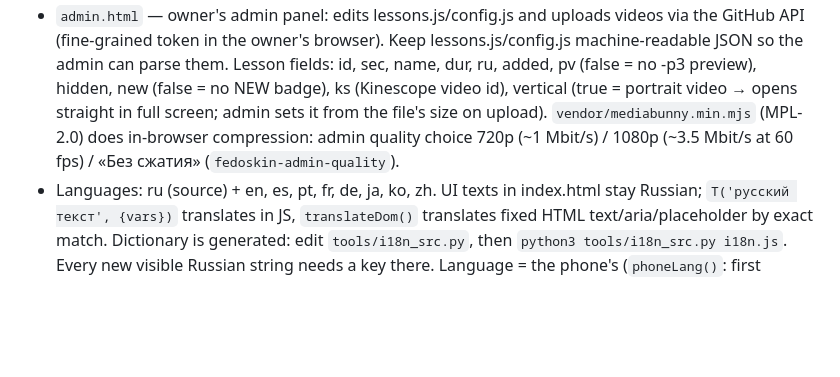
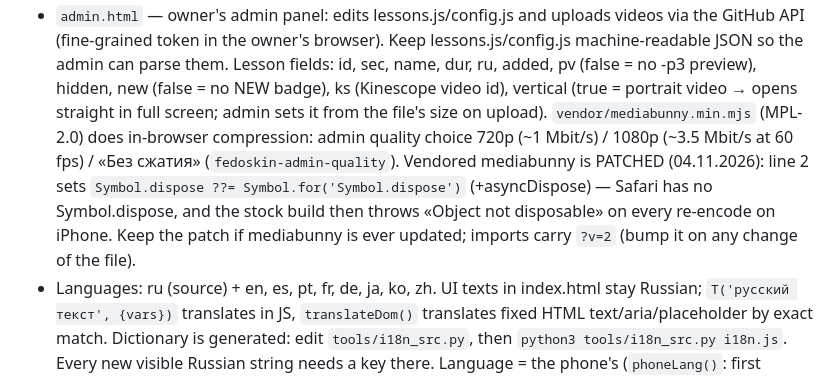
Before and after one commit to Fedosk1n/fedoskin-app, a Markdown page: CLAUDE.md, the part around the change. Rendered like a GitHub page; blank space fills up the shorter version.

Commit message:
CLAUDE.md: заметка о патче mediabunny для Safari
Co-Authored-By: Claude Opus 5.5 <noreply@anthropic.com>
Claude-Session: https://claude.ai/code/session_01N4fo3Sa3hMe4yicf4cKrEZ

```diff
--- a/CLAUDE.md
+++ b/CLAUDE.md
@@ -10,6 +10,9 @@
   vertical (true = portrait video → opens straight in full screen; admin sets it from the file's size on upload).
   `vendor/mediabunny.min.mjs` (MPL-2.0) does in-browser compression: admin quality choice 720p (~1 Mbit/s) / 1080p
   (~3.5 Mbit/s at 60 fps) / «Без сжатия» (`fedoskin-admin-quality`).
+  Vendored mediabunny is PATCHED (04.11.2026): line 2 sets `Symbol.dispose ??= Symbol.for('Symbol.dispose')` (+asyncDispose) —
+  Safari has no Symbol.dispose, and the stock build then throws «Object not disposable» on every re-encode on iPhone.
+  Keep the patch if mediabunny is ever updated; imports carry `?v=2` (bump it on any change of the file).
 - Languages: ru (source) + en, es, pt, fr, de, ja, ko, zh. UI texts in index.html stay Russian; `T('русский текст', {vars})`
   translates in JS, `translateDom()` translates fixed HTML text/aria/placeholder by exact match. Dictionary is generated:
   edit `tools/i18n_src.py`, then `python3 tools/i18n_src.py i18n.js`. Every new visible Russian string needs a key there.
```
